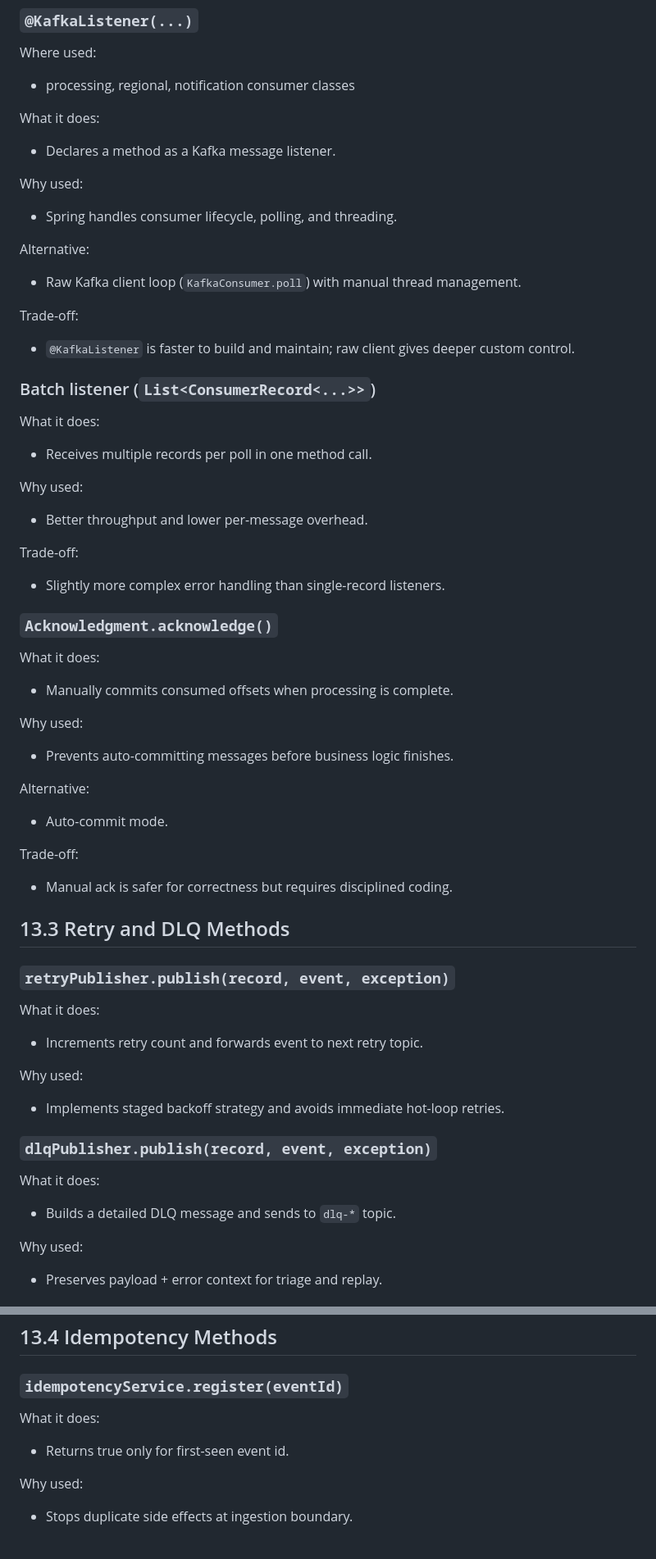
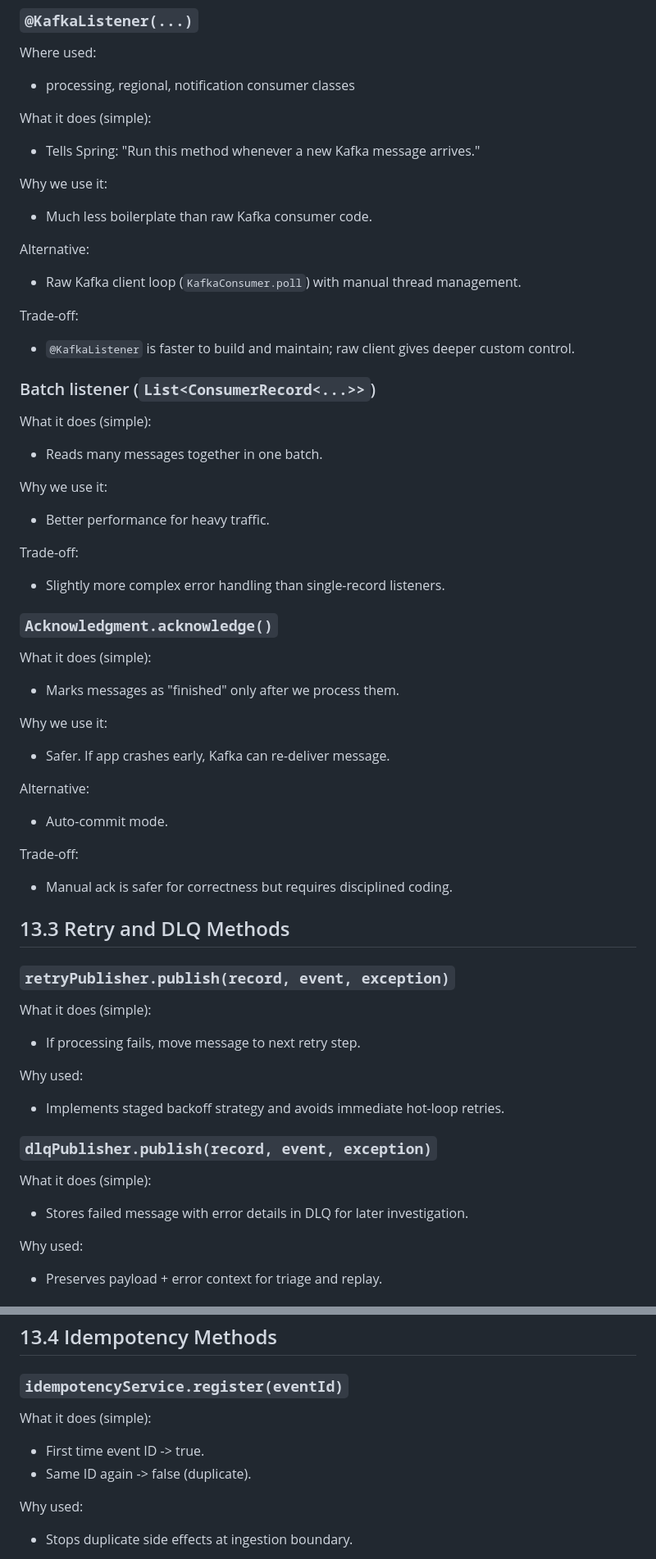
Before and after one commit to lalitbodana236/integration-system, a Markdown page: PROJECT_DEEP_DIVE.md, 2 parts joined by grey strips. Shown at 82% size. Drawn GitHub-style.

```diff
--- a/PROJECT_DEEP_DIVE.md
+++ b/PROJECT_DEEP_DIVE.md
@@ -446,13 +486,13 @@ Where used:
 
 - processing, regional, notification consumer classes
 
-What it does:
+What it does (simple):
 
-- Declares a method as a Kafka message listener.
+- Tells Spring: "Run this method whenever a new Kafka message arrives."
 
-Why used:
+Why we use it:
 
-- Spring handles consumer lifecycle, polling, and threading.
+- Much less boilerplate than raw Kafka consumer code.
 
 Alternative:
 
@@ -464,13 +504,13 @@ Trade-off:
 
 ### Batch listener (`List<ConsumerRecord<...>>`)
 
-What it does:
+What it does (simple):
 
-- Receives multiple records per poll in one method call.
+- Reads many messages together in one batch.
 
-Why used:
+Why we use it:
 
-- Better throughput and lower per-message overhead.
+- Better performance for heavy traffic.
 
 Trade-off:
 
@@ -478,13 +518,13 @@ Trade-off:
 
 ### `Acknowledgment.acknowledge()`
 
-What it does:
+What it does (simple):
 
-- Manually commits consumed offsets when processing is complete.
+- Marks messages as "finished" only after we process them.
 
-Why used:
+Why we use it:
 
-- Prevents auto-committing messages before business logic finishes.
+- Safer. If app crashes early, Kafka can re-deliver message.
 
 Alternative:
 
@@ -498,9 +538,9 @@ Trade-off:
 
 ### `retryPublisher.publish(record, event, exception)`
 
-What it does:
+What it does (simple):
 
-- Increments retry count and forwards event to next retry topic.
+- If processing fails, move message to next retry step.
 
 Why used:
 
@@ -508,9 +548,9 @@ Why used:
 
 ### `dlqPublisher.publish(record, event, exception)`
 
-What it does:
+What it does (simple):
 
-- Builds a detailed DLQ message and sends to `dlq-*` topic.
+- Stores failed message with error details in DLQ for later investigation.
 
 Why used:
 
@@ -530,9 +570,10 @@ Trade-off:
 
 ### `idempotencyService.register(eventId)`
 
-What it does:
+What it does (simple):
 
-- Returns true only for first-seen event id.
+- First time event ID -> true.
+- Same ID again -> false (duplicate).
 
 Why used:
 
```
Also changed, not shown: other parts of PROJECT_DEEP_DIVE.md (+62 -21 lines).
